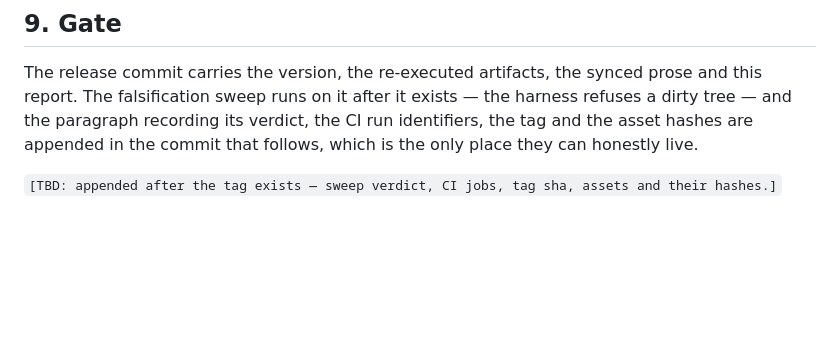
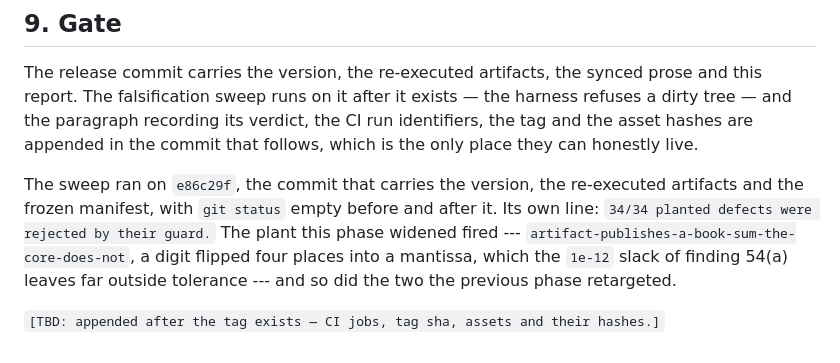
Before and after one commit to Jackxiaozhiren/quantrisk-plus-plus, a Markdown page: docs/phase_reports/phase-22-v1.7.0.md, the part around the change. Drawn GitHub-style; blank space fills up the shorter version.

Commit message:
Phase 22: record the sweep's verdict on the commit it ran on
34/34 on e86c29f, including the widened sums plant that finding 54(a) required. The CI run, the tag
and the asset hashes cannot be recorded here: the tag is cut on the revision CI verified, so those
facts arrive after this commit exists.

```diff
--- a/docs/phase_reports/phase-22-v1.7.0.md
+++ b/docs/phase_reports/phase-22-v1.7.0.md
@@ -132,4 +132,11 @@ falsification sweep runs on it after it exists — the harness refuses a dirty t
 recording its verdict, the CI run identifiers, the tag and the asset hashes are appended in the commit
 that follows, which is the only place they can honestly live.
 
-`[TBD: appended after the tag exists — sweep verdict, CI jobs, tag sha, assets and their hashes.]`
+The sweep ran on `e86c29f`, the commit that carries the version, the re-executed artifacts and the
+frozen manifest, with `git status` empty before and after it. Its own line:
+`34/34 planted defects were rejected by their guard.` The plant this phase widened fired ---
+`artifact-publishes-a-book-sum-the-core-does-not`, a digit flipped four places into a mantissa, which the
+`1e-12` slack of finding 54(a) leaves far outside tolerance --- and so did the two the previous phase
+retargeted.
+
+`[TBD: appended after the tag exists — CI jobs, tag sha, assets and their hashes.]`
```
